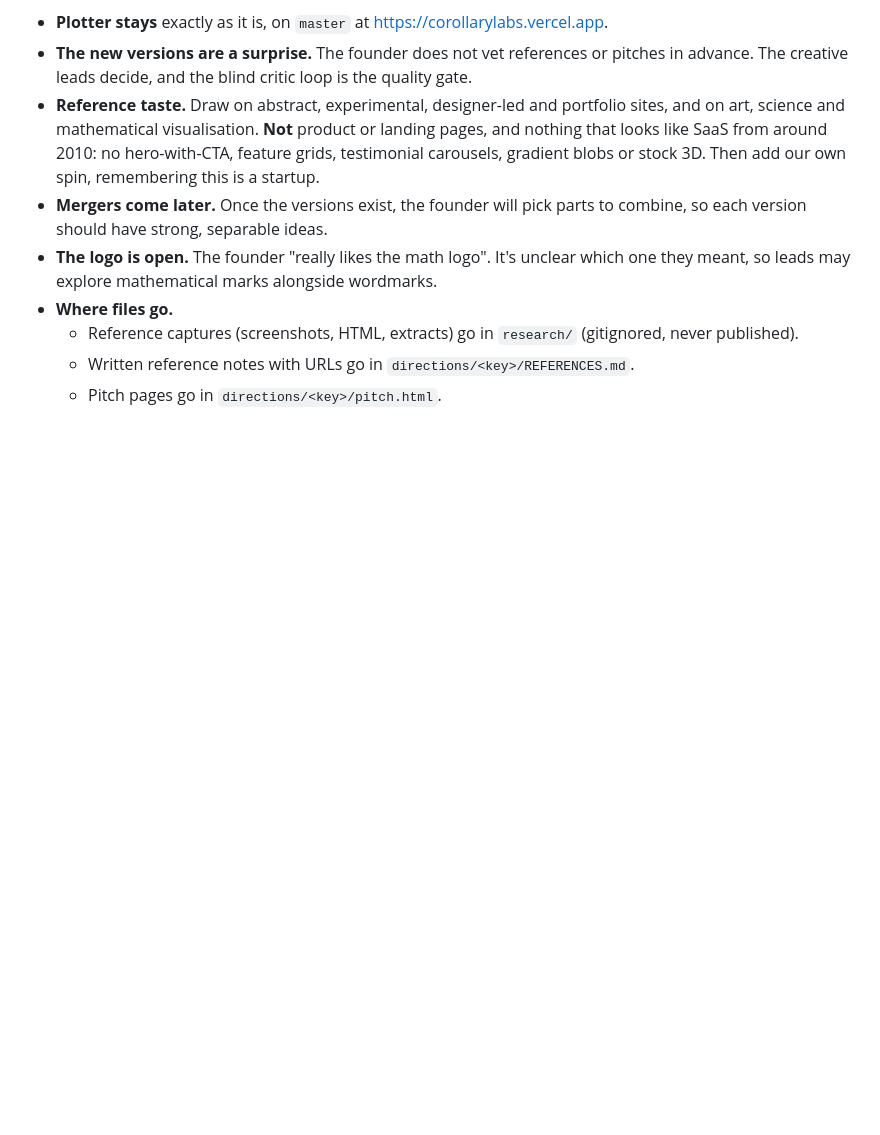
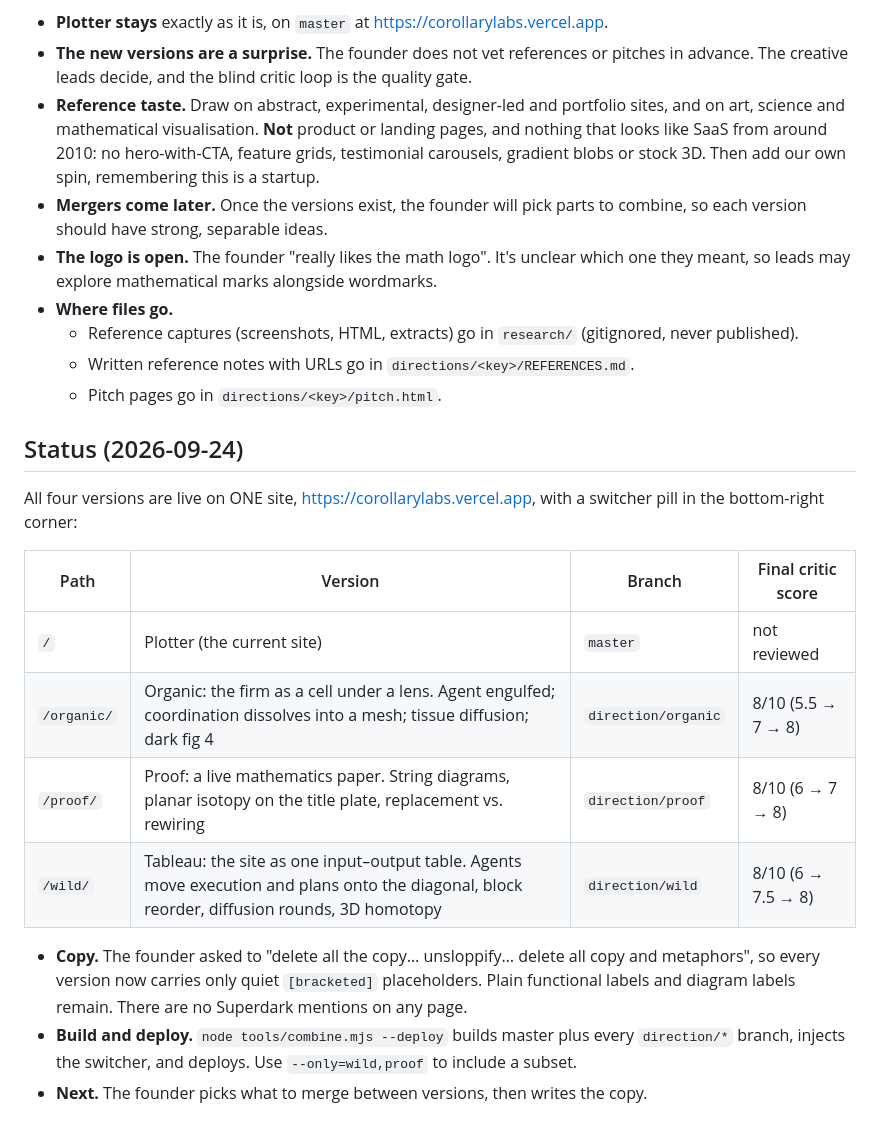
Before and after one commit to isaacentebi/corollary-labs-website, a Markdown page: DIRECTIONS.md, the part around the change. Drawn GitHub-style; blank space fills up the shorter version.

Commit message:
DIRECTIONS: status — four versions live with switcher
Co-Authored-By: Claude Opus 5.5 <noreply@anthropic.com>

```diff
--- a/DIRECTIONS.md
+++ b/DIRECTIONS.md
@@ -96,3 +96,18 @@ What this settles:
   - Reference captures (screenshots, HTML, extracts) go in `research/` (gitignored, never published).
   - Written reference notes with URLs go in `directions/<key>/REFERENCES.md`.
   - Pitch pages go in `directions/<key>/pitch.html`.
+
+## Status (2026-09-24)
+
+All four versions are live on ONE site, https://corollarylabs.vercel.app, with a switcher pill in the bottom-right corner:
+
+| Path | Version | Branch | Final critic score |
+|---|---|---|---|
+| `/` | Plotter (the current site) | `master` | not reviewed |
+| `/organic/` | Organic: the firm as a cell under a lens. Agent engulfed; coordination dissolves into a mesh; tissue diffusion; dark fig 4 | `direction/organic` | 8/10 (5.5 → 7 → 8) |
+| `/proof/` | Proof: a live mathematics paper. String diagrams, planar isotopy on the title plate, replacement vs. rewiring | `direction/proof` | 8/10 (6 → 7 → 8) |
+| `/wild/` | Tableau: the site as one input–output table. Agents move execution and plans onto the diagonal, block reorder, diffusion rounds, 3D homotopy | `direction/wild` | 8/10 (6 → 7.5 → 8) |
+
+- **Copy.** The founder asked to "delete all the copy… unsloppify… delete all copy and metaphors", so every version now carries only quiet `[bracketed]` placeholders. Plain functional labels and diagram labels remain. There are no Superdark mentions on any page.
+- **Build and deploy.** `node tools/combine.mjs --deploy` builds master plus every `direction/*` branch, injects the switcher, and deploys. Use `--only=wild,proof` to include a subset.
+- **Next.** The founder picks what to merge between versions, then writes the copy.
```
